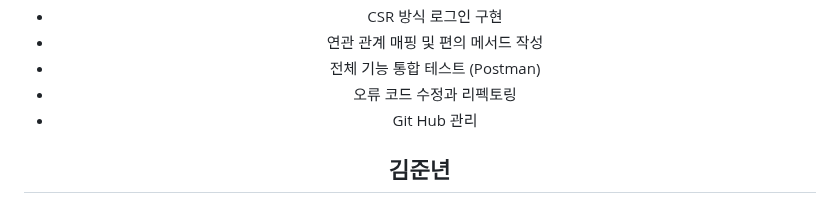
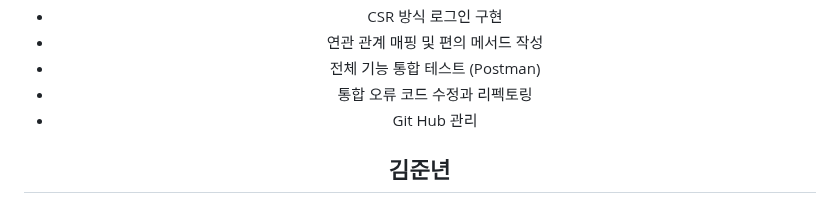
Before and after one commit to haebinPark/meetU, a Markdown page: README.md, the part around the change. GitHub-like rendering; folded sections open.

```diff
--- a/README.md
+++ b/README.md
@@ -89,7 +89,7 @@
   - CSR 방식 로그인 구현
   - 연관 관계 매핑 및 편의 메서드 작성
   - 전체 기능 통합 테스트 (Postman)
-  - 오류 코드 수정과 리펙토링
+  - 통합 오류 코드 수정과 리펙토링
   - Git Hub 관리
 
   **김준년**
```
